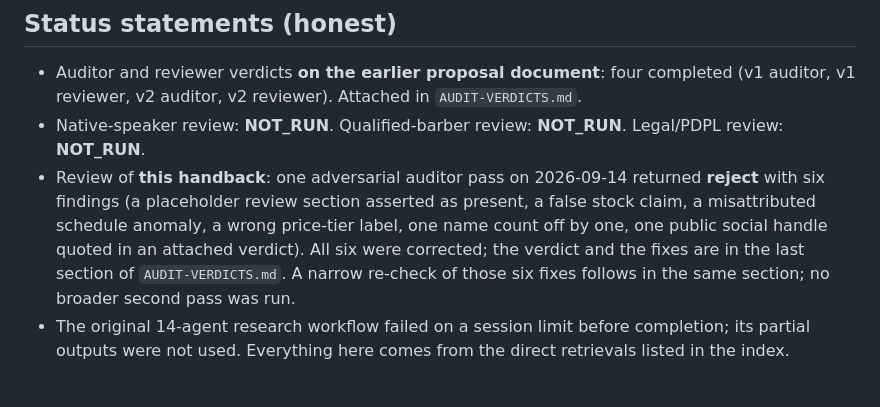
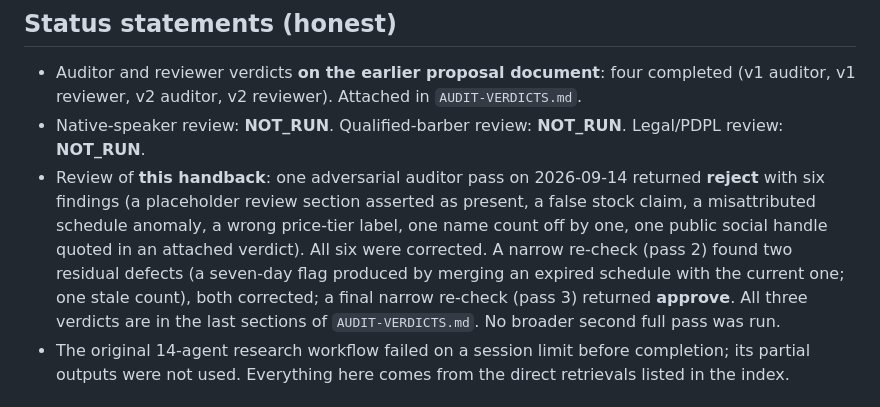
Before and after one commit to mohamedyousalama-ctrl/Theweekend, a Markdown page: research/claude-20260913/README.md, the part around the change. Rendered like a GitHub page.

```diff
--- a/research/claude-20260913/README.md
+++ b/research/claude-20260913/README.md
@@ -46,7 +46,7 @@ Each provider record in the public team list carries an `iCalListingId`. During
 
 - Auditor and reviewer verdicts **on the earlier proposal document**: four completed (v1 auditor, v1 reviewer, v2 auditor, v2 reviewer). Attached in `AUDIT-VERDICTS.md`.
 - Native-speaker review: **NOT_RUN**. Qualified-barber review: **NOT_RUN**. Legal/PDPL review: **NOT_RUN**.
-- Review of **this handback**: one adversarial auditor pass on 2026-09-14 returned **reject** with six findings (a placeholder review section asserted as present, a false stock claim, a misattributed schedule anomaly, a wrong price-tier label, one name count off by one, one public social handle quoted in an attached verdict). All six were corrected; the verdict and the fixes are in the last section of `AUDIT-VERDICTS.md`. A narrow re-check of those six fixes follows in the same section; no broader second pass was run.
+- Review of **this handback**: one adversarial auditor pass on 2026-09-14 returned **reject** with six findings (a placeholder review section asserted as present, a false stock claim, a misattributed schedule anomaly, a wrong price-tier label, one name count off by one, one public social handle quoted in an attached verdict). All six were corrected. A narrow re-check (pass 2) found two residual defects (a seven-day flag produced by merging an expired schedule with the current one; one stale count), both corrected; a final narrow re-check (pass 3) returned **approve**. All three verdicts are in the last sections of `AUDIT-VERDICTS.md`. No broader second full pass was run.
 - The original 14-agent research workflow failed on a session limit before completion; its partial outputs were not used. Everything here comes from the direct retrievals listed in the index.
 
 ## How to verify a number in this folder
```
Also changed, not shown: research/claude-20260913/AUDIT-VERDICTS.md (+4 -0 lines).
